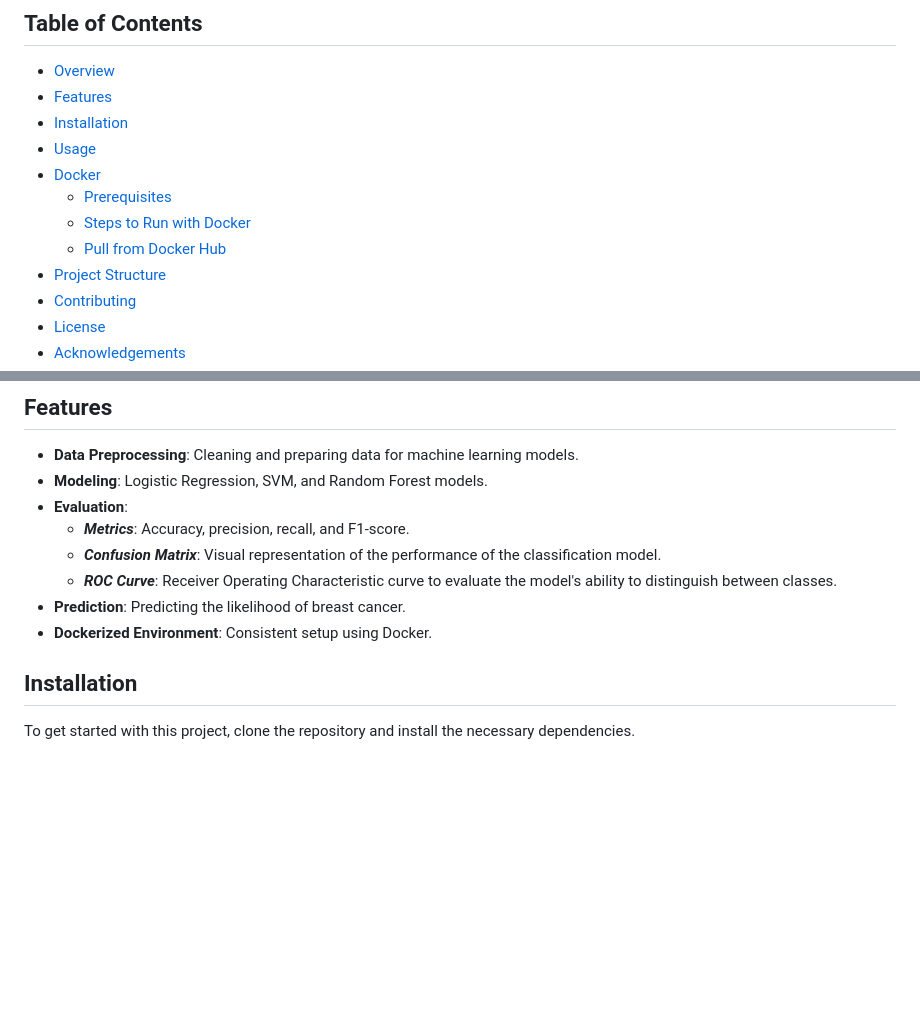
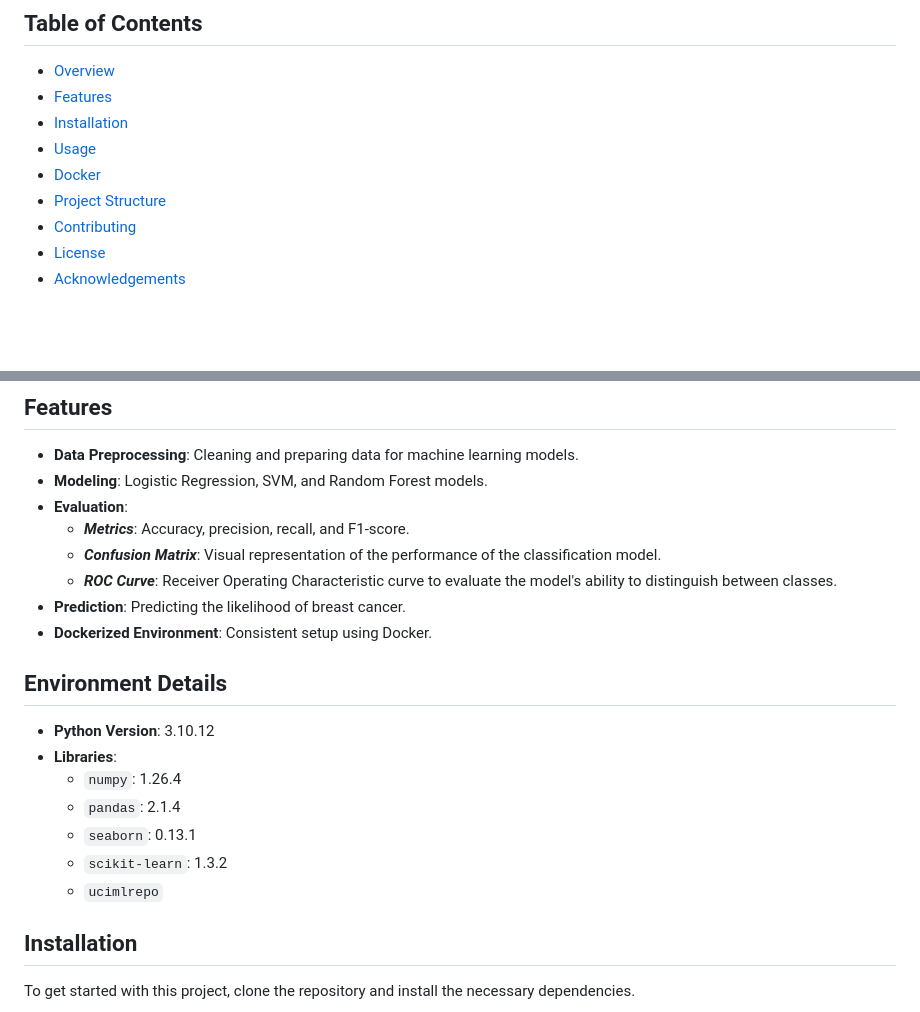
Before and after one commit to Ilagri/Breast-cancer-prediction, a Markdown page: README.md, 2 parts joined by grey strips. GitHub-like rendering; blank space fills up the shorter version.

```diff
--- a/README.md
+++ b/README.md
@@ -14,9 +14,6 @@ This project utilizes machine learning techniques to predict the likelihood of b
 - [Installation](#installation)
 - [Usage](#usage)
 - [Docker](#docker)
-  - [Prerequisites](#prerequisites)
-  - [Steps to Run with Docker](#steps-to-run-with-docker)
-  - [Pull from Docker Hub](#pull-from-docker-hub)
 - [Project Structure](#project-structure)
 - [Contributing](#contributing)
 - [License](#license)
@@ -32,6 +29,16 @@ This project utilizes machine learning techniques to predict the likelihood of b
   - ***ROC Curve***: Receiver Operating Characteristic curve to evaluate the model's ability to distinguish between classes.
 - **Prediction**: Predicting the likelihood of breast cancer.
 - **Dockerized Environment**: Consistent setup using Docker.
+
+## Environment Details
+
+- **Python Version**: 3.10.12
+- **Libraries**:
+  - `numpy`: 1.26.4
+  - `pandas`: 2.1.4
+  - `seaborn`: 0.13.1
+  - `scikit-learn`: 1.3.2
+  - `ucimlrepo`
 
 ## Installation
 
```
